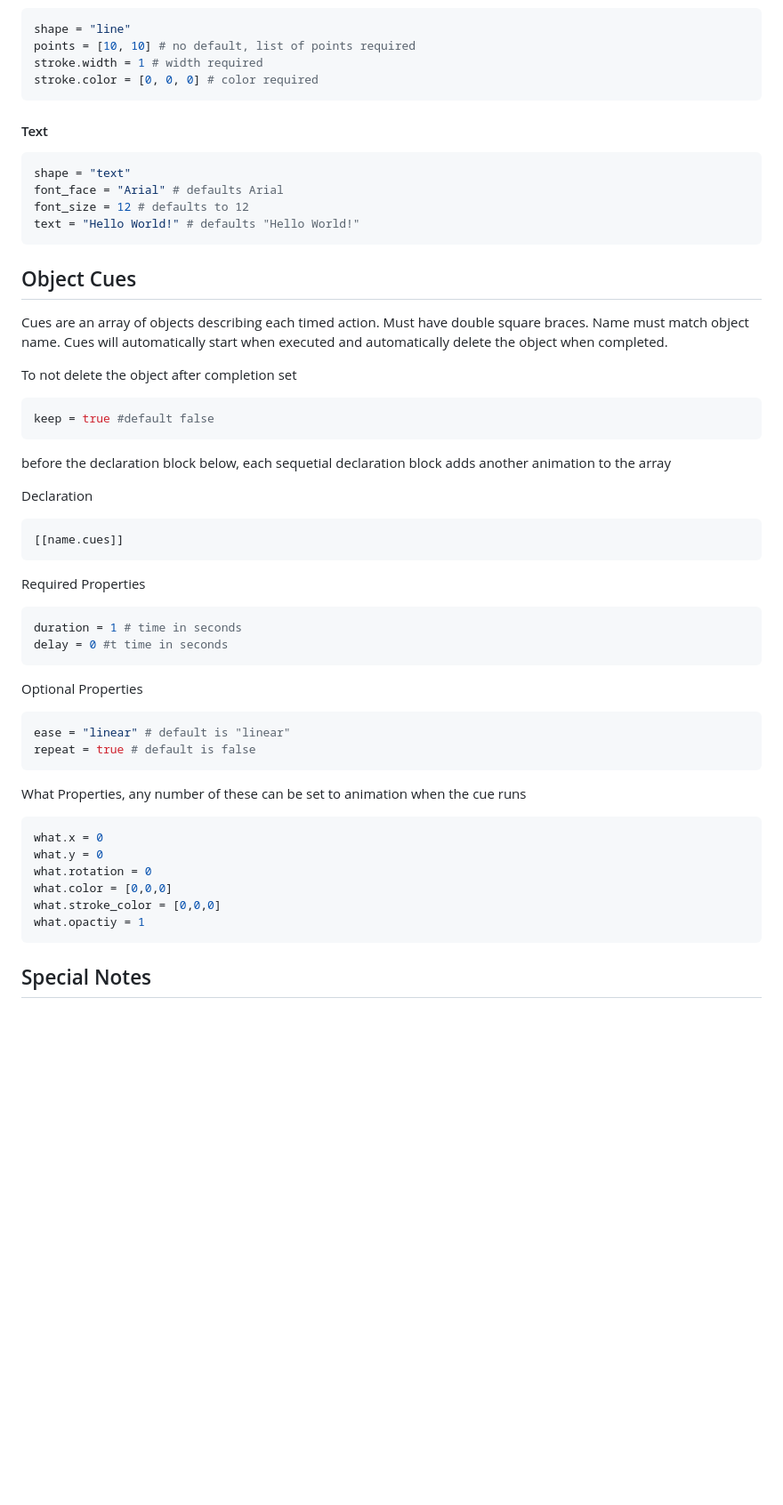
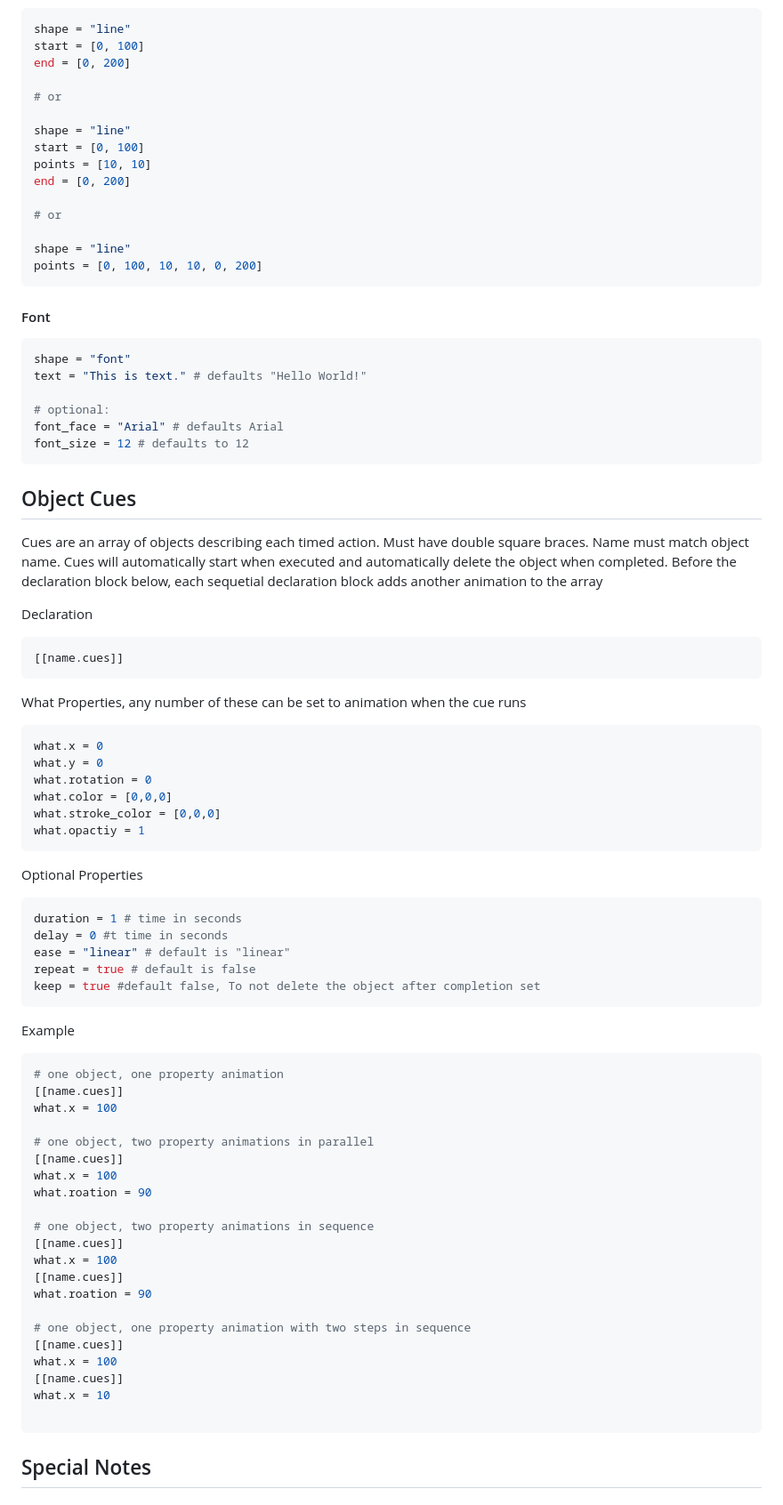
Before and after one commit to shawnlawson/LCAN_SB3, a Markdown page: README.md, the part around the change printed below. Shown: that part at 89% size. Rendered like a GitHub page; blank space fills up the shorter version.

```diff
--- a/README.md
+++ b/README.md
@@ -75,46 +93,39 @@ We should decide the behavior of lines. Currently x and y are first point on lin
 
 ~~~toml
 shape = "line"
-points = [10, 10] # no default, list of points required
-stroke.width = 1 # width required
-stroke.color = [0, 0, 0] # color required
+start = [0, 100]
+end = [0, 200]
+
+# or
+
+shape = "line"
+start = [0, 100]
+points = [10, 10]
+end = [0, 200]
+
+# or
+
+shape = "line"
+points = [0, 100, 10, 10, 0, 200]
 ~~~
 
-#### Text
+#### Font
+~~~toml
+shape = "font"
+text = "This is text." # defaults "Hello World!"
 
-~~~toml
-shape = "text"
+# optional:
 font_face = "Arial" # defaults Arial
 font_size = 12 # defaults to 12
-text = "Hello World!" # defaults "Hello World!"
 ~~~
 
 ## Object Cues
 
-Cues are an array of objects describing each timed action. Must have double square braces. Name must match object name. Cues will automatically start when executed and automatically delete the object when completed.
-
-To not delete the object after completion set
-~~~toml
-keep = true #default false
-~~~
-before the declaration block below, each sequetial declaration block adds another animation to the array
-
+Cues are an array of objects describing each timed action. Must have double square braces. Name must match object name. Cues will automatically start when executed and automatically delete the object when completed. Before the declaration block below, each sequetial declaration block adds another animation to the array
 
 Declaration
 ~~~toml
 [[name.cues]]
-~~~
-
-Required Properties
-~~~toml
-duration = 1 # time in seconds
-delay = 0 #t time in seconds
-~~~
-
-Optional Properties
-~~~toml
-ease = "linear" # default is "linear"
-repeat = true # default is false
 ~~~
 
 What Properties, any number of these can be set to animation when the cue runs
@@ -125,6 +136,40 @@ what.rotation = 0
 what.color = [0,0,0]
 what.stroke_color = [0,0,0]
 what.opactiy = 1
+~~~
+
+Optional Properties
+~~~toml
+duration = 1 # time in seconds
+delay = 0 #t time in seconds
+ease = "linear" # default is "linear"
+repeat = true # default is false
+keep = true #default false, To not delete the object after completion set
+~~~
+
+Example
+~~~toml
+# one object, one property animation
+[[name.cues]]
+what.x = 100
+
+# one object, two property animations in parallel
+[[name.cues]]
+what.x = 100
+what.roation = 90
+
+# one object, two property animations in sequence
+[[name.cues]]
+what.x = 100
+[[name.cues]]
+what.roation = 90
+
+# one object, one property animation with two steps in sequence
+[[name.cues]]
+what.x = 100
+[[name.cues]]
+what.x = 10
+
 ~~~
 
 
```
Also changed, not shown: other parts of README.md (+38 -20 lines).
